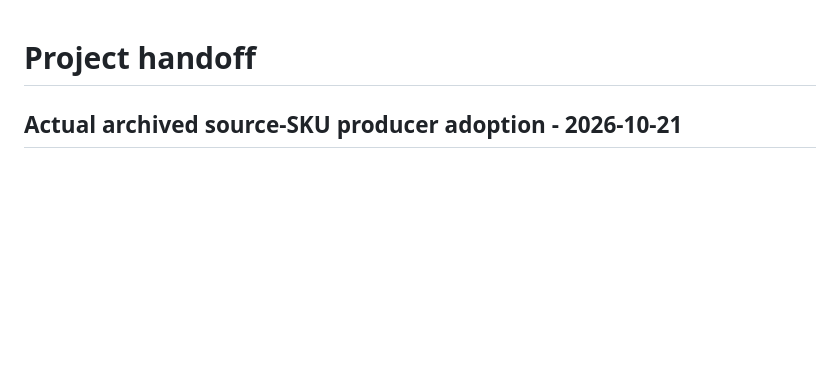
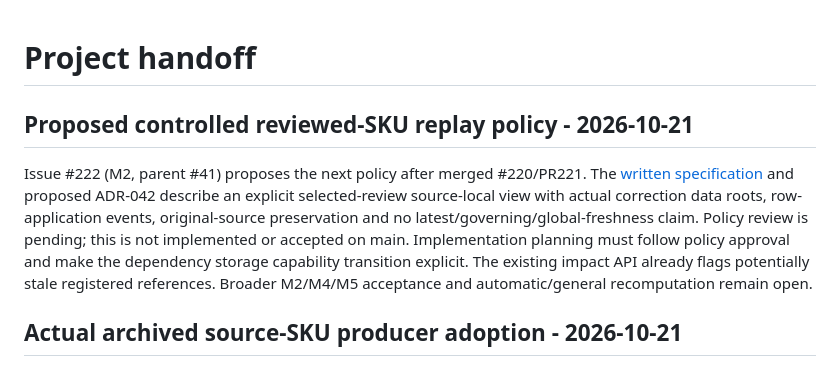
Before and after one commit to stauntonjr/procurement-intelligence-lab, a Markdown page: docs/project/handoff.md, the part around the change. Drawn GitHub-style; blank space fills up the shorter version.

Commit message:
docs: propose controlled reviewed-SKU replay policy

```diff
--- a/docs/project/handoff.md
+++ b/docs/project/handoff.md
@@ -1,4 +1,15 @@
 # Project handoff
+
+## Proposed controlled reviewed-SKU replay policy - 2026-10-21
+
+Issue #222 (M2, parent #41) proposes the next policy after merged #220/PR221. The
+[written specification](../superpowers/specs/2026-10-21-reviewed-sku-replay-design.md) and proposed
+ADR-042 describe an explicit selected-review source-local view with actual correction data roots,
+row-application events, original-source preservation and no latest/governing/global-freshness claim.
+Policy review is pending; this is not implemented or accepted on main. Implementation planning
+must follow policy approval and make the dependency storage capability transition explicit.
+The existing impact API already flags potentially stale registered references. Broader M2/M4/M5
+acceptance and automatic/general recomputation remain open.
 
 ## Actual archived source-SKU producer adoption - 2026-10-21
 
```
Also changed, not shown: docs/adr/042-controlled-reviewed-source-sku-replay.md (added, +31 -0 lines), 1 other file.
